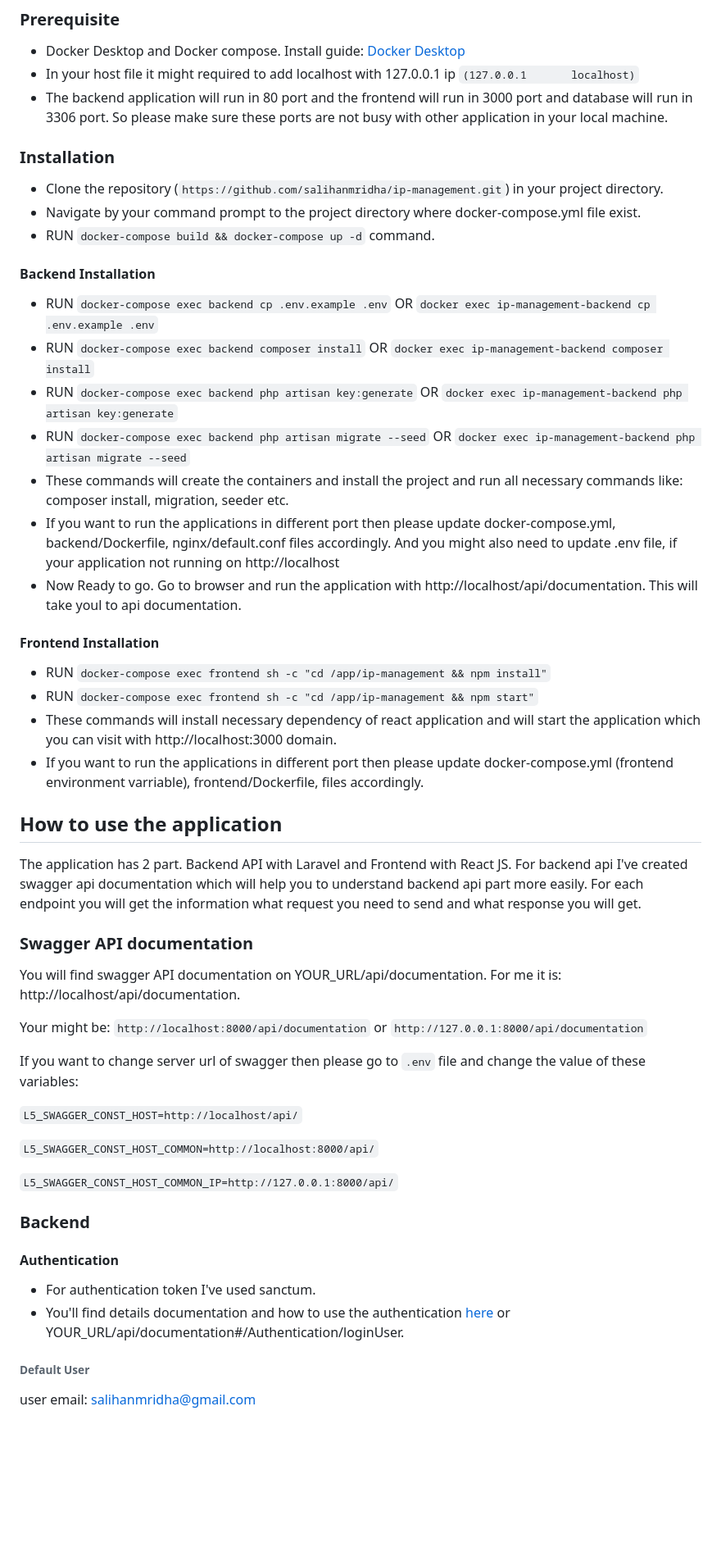
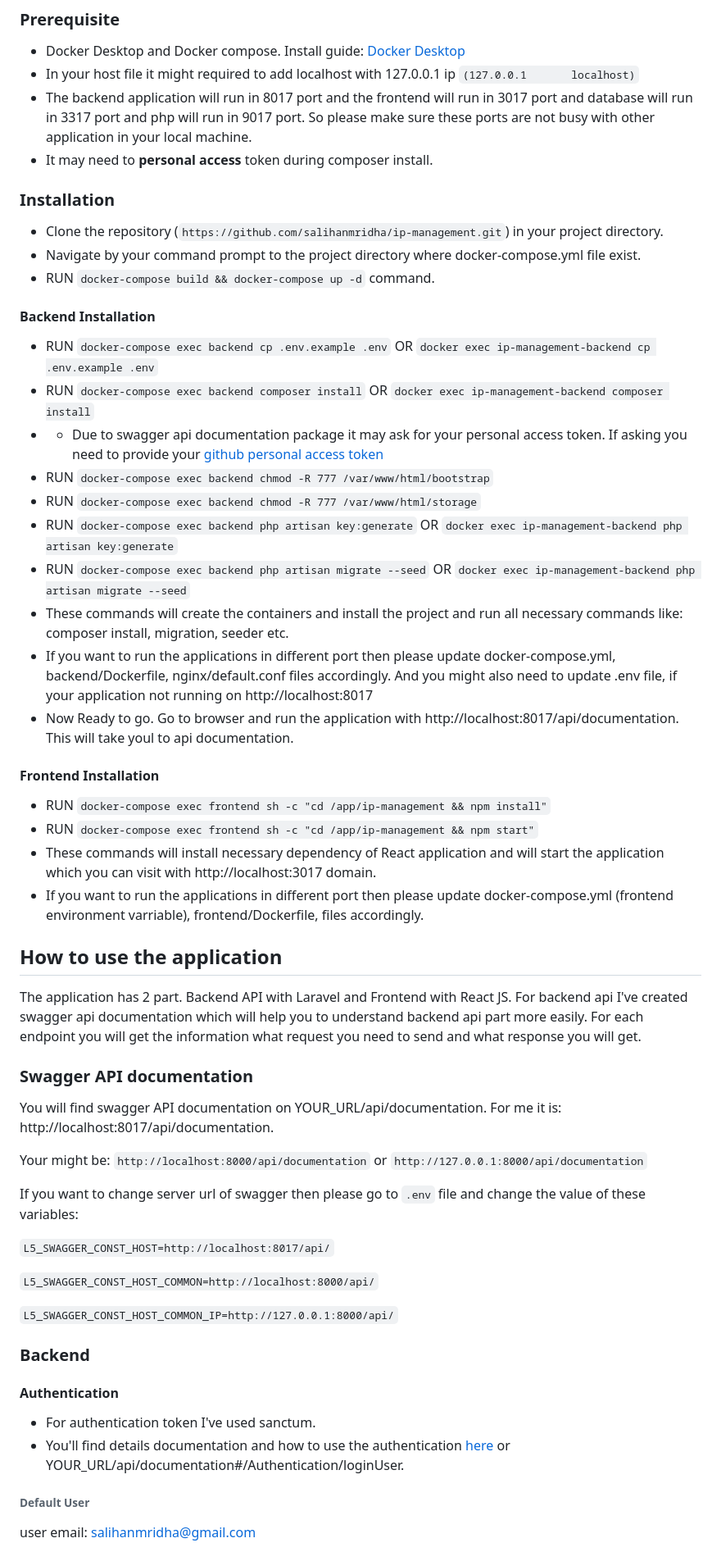
Before and after one commit to salihanmridha/ip-management, a Markdown page: README.md, the part around one of its changes. Shown at 82% size. Rendered like a GitHub page; blank space fills up the shorter version.

Commit message:
update readme file for updated installation guide

```diff
--- a/README.md
+++ b/README.md
@@ -21,7 +21,8 @@ The objective is to build a simple web application to provide this functionality
 ### Prerequisite
 - Docker Desktop and Docker compose. Install guide: [Docker Desktop](https://docs.docker.com/desktop/)
 - In your host file it might required to add localhost with 127.0.0.1 ip `(127.0.0.1       localhost)`
-- The backend application will run in 80 port and the frontend will run in 3000 port and database will run in 3306 port. So please make sure these ports are not busy with other application in your local machine.
+- The backend application will run in 8017 port and the frontend will run in 3017 port and database will run in 3317 port and php will run in 9017 port. So please make sure these ports are not busy with other application in your local machine.
+- It may need to **personal access** token during composer install.
 
 ### Installation
 - Clone the repository (`https://github.com/salihanmridha/ip-management.git`) in your project directory.
@@ -31,16 +32,19 @@ The objective is to build a simple web application to provide this functionality
 #### Backend Installation
 - RUN `docker-compose exec backend cp .env.example .env` OR `docker exec ip-management-backend cp .env.example .env`
 - RUN `docker-compose exec backend composer install` OR `docker exec ip-management-backend composer install`
+- - Due to swagger api documentation package it may ask for your personal access token. If asking you need to provide your [github personal access token](https://docs.github.com/en/authentication/keeping-your-account-and-data-secure/managing-your-personal-access-tokens)
+- RUN `docker-compose exec backend chmod -R 777 /var/www/html/bootstrap`
+- RUN `docker-compose exec backend chmod -R 777 /var/www/html/storage`
 - RUN `docker-compose exec backend php artisan key:generate` OR `docker exec ip-management-backend php artisan key:generate`
 - RUN `docker-compose exec backend php artisan migrate --seed` OR `docker exec ip-management-backend php artisan migrate --seed`
 - These commands will create the containers and install the project and run all necessary commands like: composer install, migration, seeder etc.
-- If you want to run the applications in different port then please update docker-compose.yml, backend/Dockerfile, nginx/default.conf files accordingly. And you might also need to update .env file, if your application not  running on http://localhost
-- Now Ready to go. Go to browser and run the application with http://localhost/api/documentation. This will take youl to api documentation.
+- If you want to run the applications in different port then please update docker-compose.yml, backend/Dockerfile, nginx/default.conf files accordingly. And you might also need to update .env file, if your application not  running on http://localhost:8017
+- Now Ready to go. Go to browser and run the application with http://localhost:8017/api/documentation. This will take youl to api documentation.
 
 #### Frontend Installation
 - RUN `docker-compose exec frontend sh -c "cd /app/ip-management && npm install"`
 - RUN `docker-compose exec frontend sh -c "cd /app/ip-management && npm start"`
-- These commands will install necessary dependency of react application and will start the application which you can visit with http://localhost:3000 domain.
+- These commands will install necessary dependency of React application and will start the application which you can visit with http://localhost:3017 domain.
 - If you want to run the applications in different port then please update docker-compose.yml (frontend environment varriable), frontend/Dockerfile, files accordingly.
 
 ## How to use the application
@@ -48,14 +52,14 @@ The objective is to build a simple web application to provide this functionality
 The application has 2 part. Backend API with Laravel and Frontend with React JS. For backend api I've created swagger api documentation which will help you to understand backend api part more easily. For each endpoint you will get the information what request you need to send and what response you will get.
 
 ### Swagger API documentation
-You will find swagger API documentation on YOUR_URL/api/documentation. For me it is: http://localhost/api/documentation.
+You will find swagger API documentation on YOUR_URL/api/documentation. For me it is: http://localhost:8017/api/documentation.
 
 Your might be:
 `http://localhost:8000/api/documentation` or `http://127.0.0.1:8000/api/documentation`
 
 If you want to change server url of swagger then please go to `.env` file and change the value of these variables:
 
-`L5_SWAGGER_CONST_HOST=http://localhost/api/`
+`L5_SWAGGER_CONST_HOST=http://localhost:8017/api/`
 
 `L5_SWAGGER_CONST_HOST_COMMON=http://localhost:8000/api/`
 
```
Also changed, not shown: other parts of README.md (+3 -3 lines).
